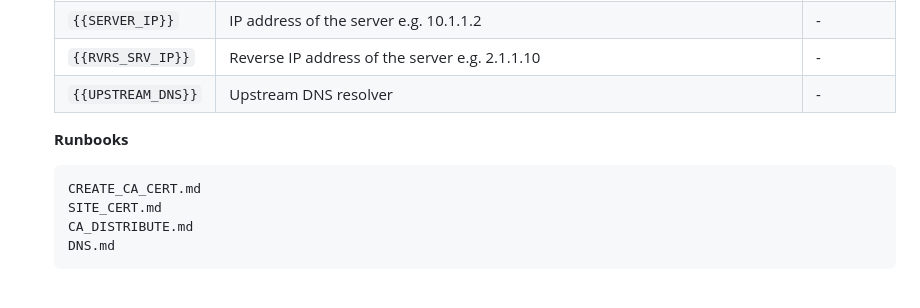
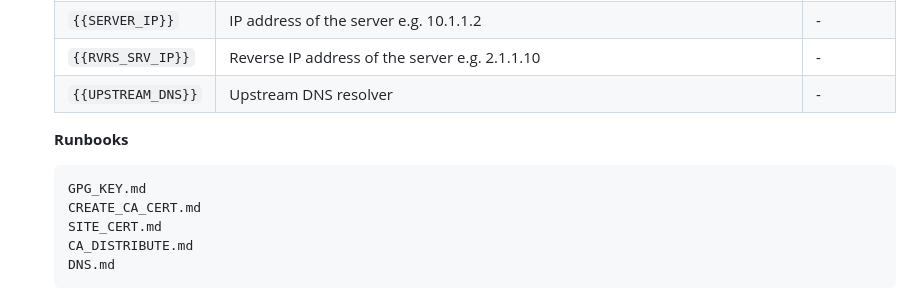
Before and after one commit to sr99622/onvif-mcp, a Markdown page: README.md, the part around the change. Rendered like a GitHub page.

Commit message:
add GPG_KEY

````diff
--- a/README.md
+++ b/README.md
@@ -108,6 +108,7 @@ Be mindful of model context size when running the configurations shown below. As
     **Runbooks**
 
     ```
+    GPG_KEY.md
     CREATE_CA_CERT.md
     SITE_CERT.md
     CA_DISTRIBUTE.md
````
